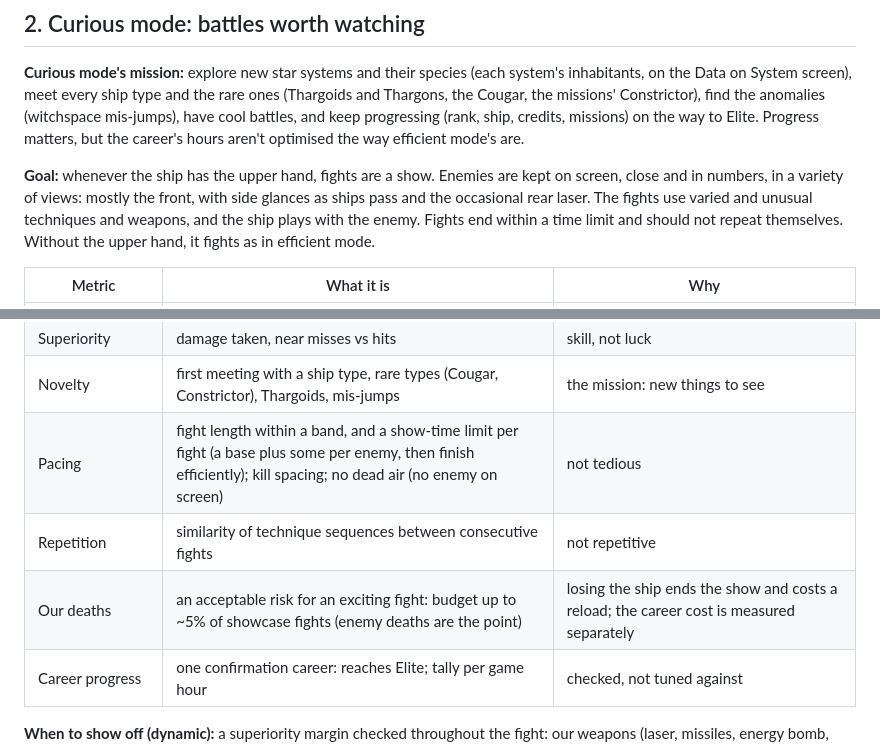
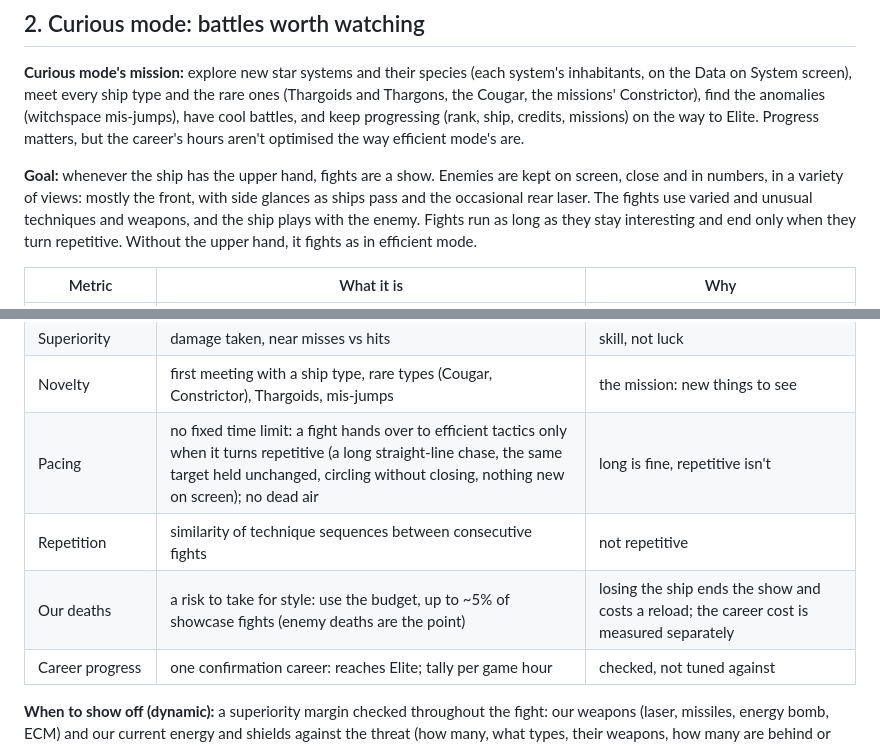
Before and after one commit to 8bitkick/elite-agent, a Markdown page: docs/FIGHTING.md, 2 parts joined by grey strips. GitHub-like rendering.

Commit message:
docs/FIGHTING.md: curious takes risks for style up to 5% deaths; a fight ends only when it turns repetitive

```diff
--- a/docs/FIGHTING.md
+++ b/docs/FIGHTING.md
@@ -36,7 +36,7 @@ career's hours aren't optimised the way efficient mode's are.
 **Goal:** whenever the ship has the upper hand, fights are a show. Enemies are kept on screen, close
 and in numbers, in a variety of views: mostly the front, with side glances as ships pass and the
 occasional rear laser. The fights use varied and unusual techniques and weapons, and the ship plays
-with the enemy. Fights end within a time limit and should not repeat themselves. Without the upper hand,
+with the enemy. Fights run as long as they stay interesting and end only when they turn repetitive. Without the upper hand,
 it fights as in efficient mode.
 
 | Metric | What it is | Why |
@@ -48,9 +48,9 @@ it fights as in efficient mode.
 | Technique variety | distinct techniques a fight (front/rear laser, missile, ECM, energy bomb, flyby, loop, roll-under, bait, a side glance at a pass), views used, entropy across fights | not one trick every time |
 | Superiority | damage taken, near misses vs hits | skill, not luck |
 | Novelty | first meeting with a ship type, rare types (Cougar, Constrictor), Thargoids, mis-jumps | the mission: new things to see |
-| Pacing | fight length within a band, and a show-time limit per fight (a base plus some per enemy, then finish efficiently); kill spacing; no dead air (no enemy on screen) | not tedious |
+| Pacing | no fixed time limit: a fight hands over to efficient tactics only when it turns repetitive (a long straight-line chase, the same target held unchanged, circling without closing, nothing new on screen); no dead air | long is fine, repetitive isn't |
 | Repetition | similarity of technique sequences between consecutive fights | not repetitive |
-| Our deaths | an acceptable risk for an exciting fight: budget up to ~5% of showcase fights (enemy deaths are the point) | losing the ship ends the show and costs a reload; the career cost is measured separately |
+| Our deaths | a risk to take for style: use the budget, up to ~5% of showcase fights (enemy deaths are the point) | losing the ship ends the show and costs a reload; the career cost is measured separately |
 | Career progress | one confirmation career: reaches Elite; tally per game hour | checked, not tuned against |
 
 **When to show off (dynamic):** a superiority margin checked throughout the fight: our weapons (laser,
```
